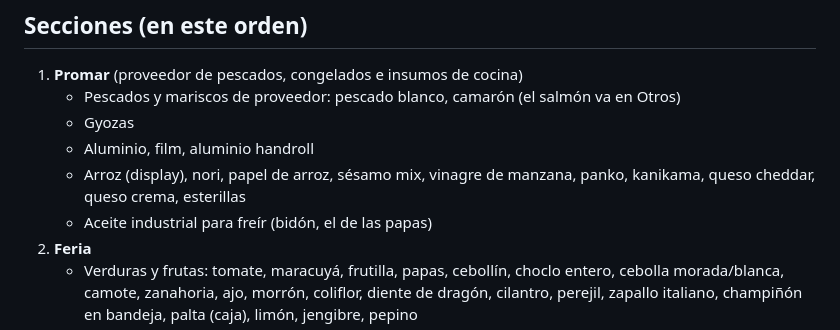
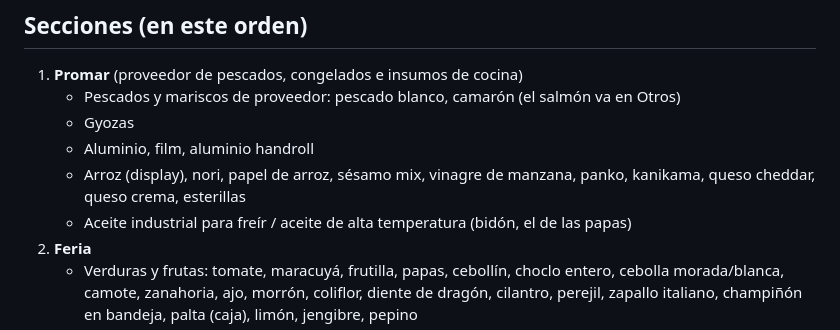
Before and after one commit to pabloefi22/Sushi-ap, a Markdown page: CLAUDE.md, the part around the change. Rendered like a GitHub page.

Commit message:
Aceite de alta temperatura es el industrial de las papas (Promar)
Co-Authored-By: Claude Opus 5.5 <noreply@anthropic.com>
Claude-Session: https://claude.ai/code/session_01Nu9o1Ku6HNb5DtnC2N6dGC

```diff
--- a/CLAUDE.md
+++ b/CLAUDE.md
@@ -32,7 +32,7 @@ Si el usuario no indica la fecha, usa la fecha del día del pedido.
    - Gyozas
    - Aluminio, film, aluminio handroll
    - Arroz (display), nori, papel de arroz, sésamo mix, vinagre de manzana, panko, kanikama, queso cheddar, queso crema, esterillas
-   - Aceite industrial para freír (bidón, el de las papas)
+   - Aceite industrial para freír / aceite de alta temperatura (bidón, el de las papas)
 2. **Feria**
    - Verduras y frutas: tomate, maracuyá, frutilla, papas, cebollín, choclo entero, cebolla morada/blanca, camote, zanahoria, ajo, morrón, coliflor, diente de dragón, cilantro, perejil, zapallo italiano, champiñón en bandeja, palta (caja), limón, jengibre, pepino
    - Calugas: caluga de carne, caluga de ave, caluga de pescado (por tira) (siempre en Feria, no en Carnicería ni Promar)
```
